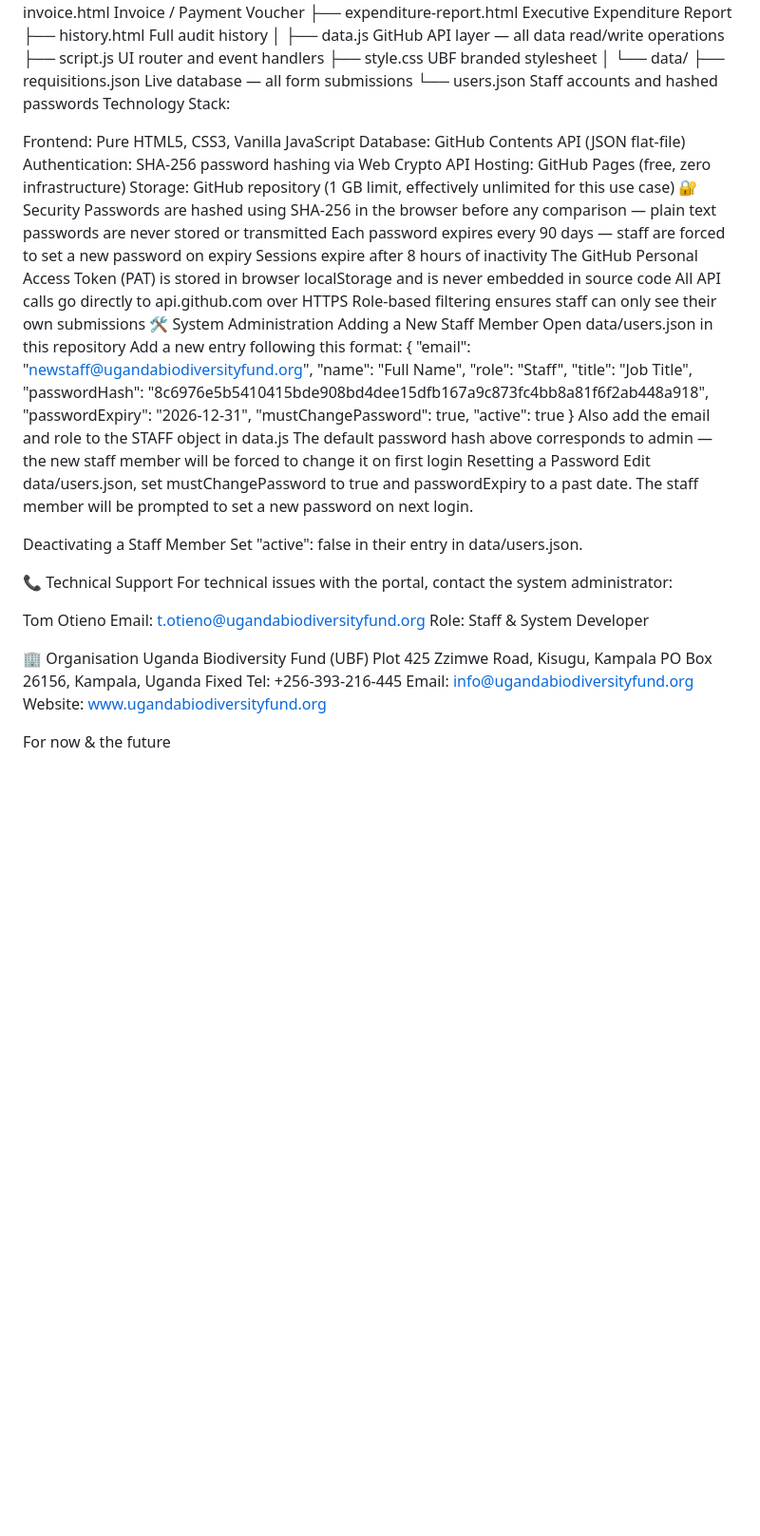
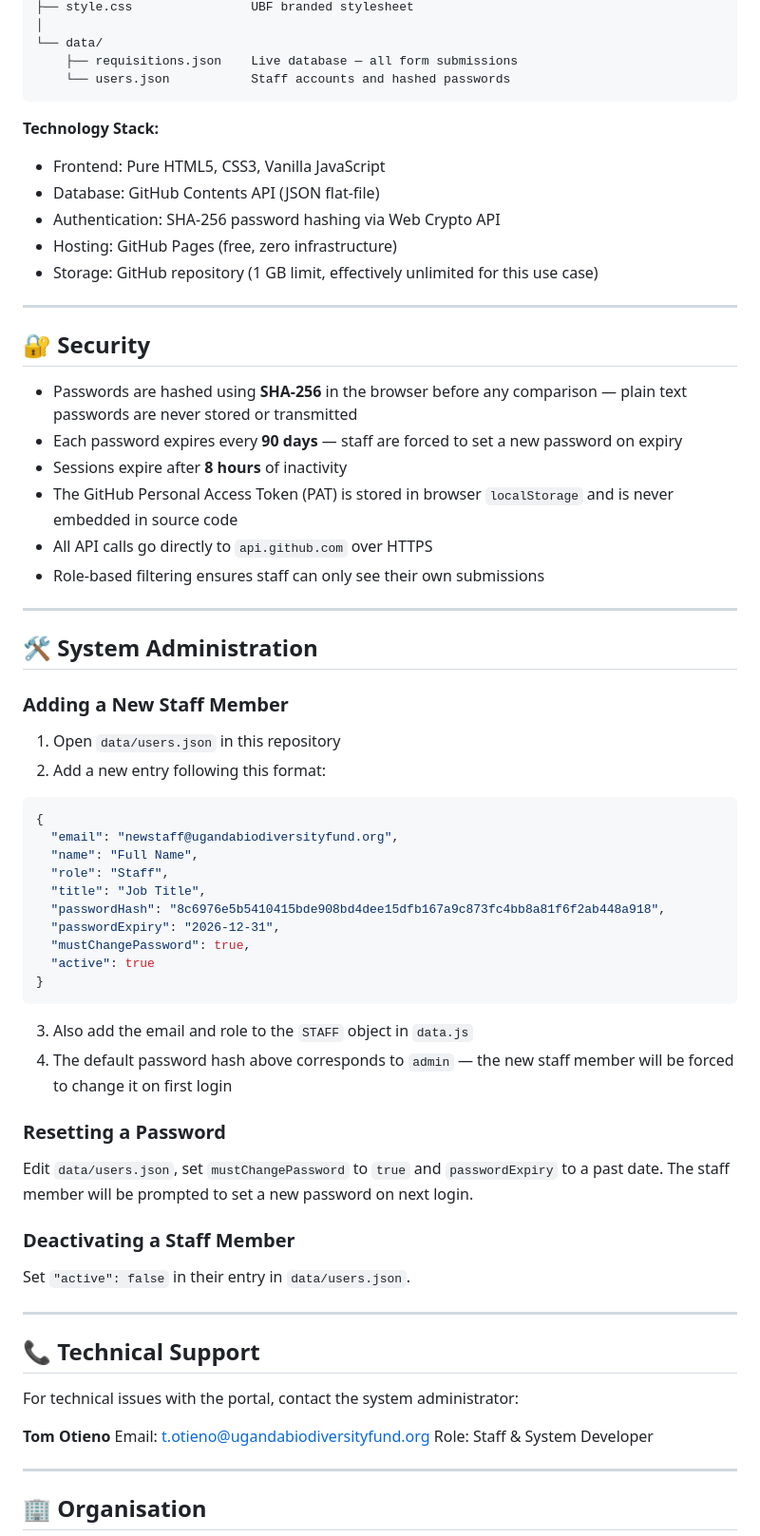
Before and after one commit to CuePointe/UBF-Procurement-System, a Markdown page: README.md, the part around one of its changes. Shown at 95% size. Drawn GitHub-style; blank space fills up the shorter version.

````diff
--- a/README.md
+++ b/README.md
@@ -80,24 +118,36 @@ UBF-Request-Portal/
 └── data/
     ├── requisitions.json    Live database — all form submissions
     └── users.json           Staff accounts and hashed passwords
-Technology Stack:
+```
 
-Frontend: Pure HTML5, CSS3, Vanilla JavaScript
-Database: GitHub Contents API (JSON flat-file)
-Authentication: SHA-256 password hashing via Web Crypto API
-Hosting: GitHub Pages (free, zero infrastructure)
-Storage: GitHub repository (1 GB limit, effectively unlimited for this use case)
-🔐 Security
-Passwords are hashed using SHA-256 in the browser before any comparison — plain text passwords are never stored or transmitted
-Each password expires every 90 days — staff are forced to set a new password on expiry
-Sessions expire after 8 hours of inactivity
-The GitHub Personal Access Token (PAT) is stored in browser localStorage and is never embedded in source code
-All API calls go directly to api.github.com over HTTPS
-Role-based filtering ensures staff can only see their own submissions
-🛠️ System Administration
-Adding a New Staff Member
-Open data/users.json in this repository
-Add a new entry following this format:
+**Technology Stack:**
+- Frontend: Pure HTML5, CSS3, Vanilla JavaScript
+- Database: GitHub Contents API (JSON flat-file)
+- Authentication: SHA-256 password hashing via Web Crypto API
+- Hosting: GitHub Pages (free, zero infrastructure)
+- Storage: GitHub repository (1 GB limit, effectively unlimited for this use case)
+
+---
+
+## 🔐 Security
+
+- Passwords are hashed using **SHA-256** in the browser before any comparison — plain text passwords are never stored or transmitted
+- Each password expires every **90 days** — staff are forced to set a new password on expiry
+- Sessions expire after **8 hours** of inactivity
+- The GitHub Personal Access Token (PAT) is stored in browser `localStorage` and is never embedded in source code
+- All API calls go directly to `api.github.com` over HTTPS
+- Role-based filtering ensures staff can only see their own submissions
+
+---
+
+## 🛠️ System Administration
+
+### Adding a New Staff Member
+
+1. Open `data/users.json` in this repository
+2. Add a new entry following this format:
+
+```json
 {
   "email": "newstaff@ugandabiodiversityfund.org",
   "name": "Full Name",
@@ -108,21 +158,30 @@ Add a new entry following this format:
   "mustChangePassword": true,
   "active": true
 }
-Also add the email and role to the STAFF object in data.js
-The default password hash above corresponds to admin — the new staff member will be forced to change it on first login
-Resetting a Password
-Edit data/users.json, set mustChangePassword to true and passwordExpiry to a past date. The staff member will be prompted to set a new password on next login.
+```
 
-Deactivating a Staff Member
-Set "active": false in their entry in data/users.json.
+3. Also add the email and role to the `STAFF` object in `data.js`
+4. The default password hash above corresponds to `admin` — the new staff member will be forced to change it on first login
 
-📞 Technical Support
+### Resetting a Password
+
+Edit `data/users.json`, set `mustChangePassword` to `true` and `passwordExpiry` to a past date. The staff member will be prompted to set a new password on next login.
+
+### Deactivating a Staff Member
+
+Set `"active": false` in their entry in `data/users.json`.
+
+---
+
+## 📞 Technical Support
+
 For technical issues with the portal, contact the system administrator:
 
-Tom Otieno Email: t.otieno@ugandabiodiversityfund.org Role: Staff & System Developer
+**Tom Otieno**
+Email: t.otieno@ugandabiodiversityfund.org
+Role: Staff & System Developer
 
-🏢 Organisation
-Uganda Biodiversity Fund (UBF) Plot 425 Zzimwe Road, Kisugu, Kampala PO Box 26156, Kampala, Uganda Fixed Tel: +256-393-216-445 Email: info@ugandabiodiversityfund.org Website: www.ugandabiodiversityfund.org
+---
 
-For now & the future
+## 🏢 Organisation
 
````
Also changed, not shown: other parts of README.md (+103 -49 lines).
